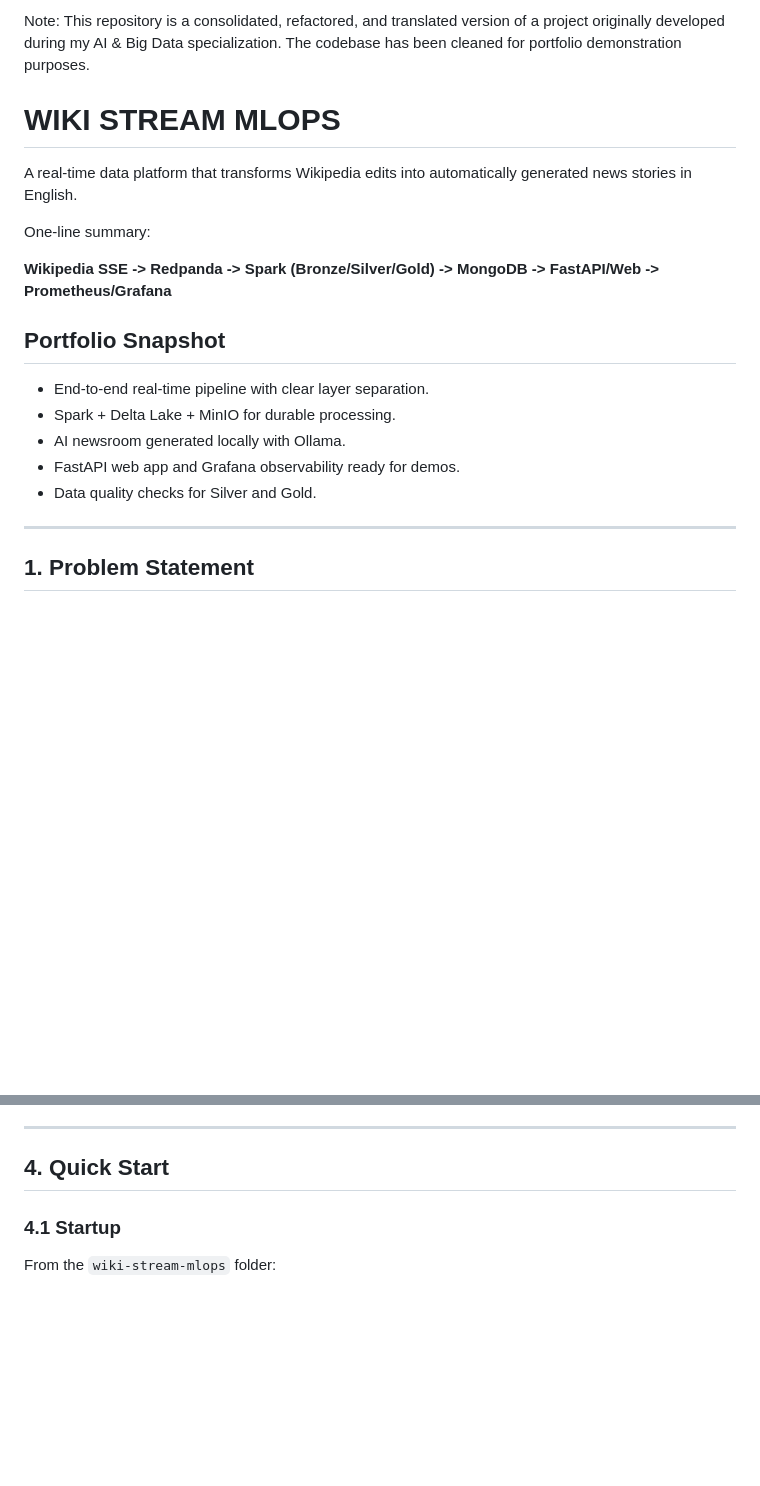
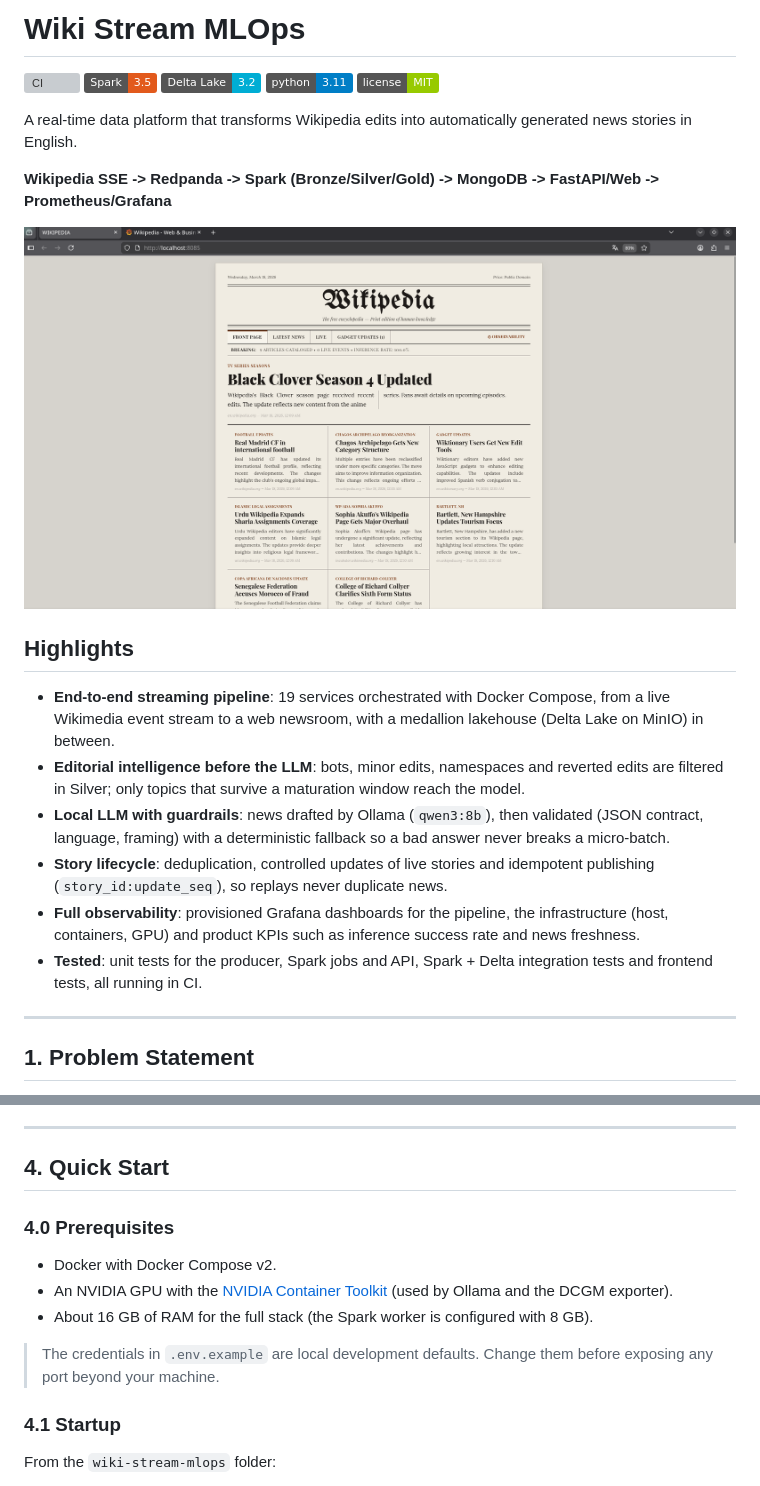
Before and after one commit to JesusJimenez01/wiki-stream-mlops, a Markdown page: README.md, 2 parts joined by grey strips. Drawn GitHub-style; badges without logos; blank space fills up the shorter version; grey boxes are pictures that could not be loaded.

```diff
--- a/README.md
+++ b/README.md
@@ -1,20 +1,31 @@
-Note: This repository is a consolidated, refactored, and translated version of a project originally developed during my AI & Big Data specialization. The codebase has been cleaned for portfolio demonstration purposes.
+# Wiki Stream MLOps
 
-# WIKI STREAM MLOPS
+[![CI](https://github.com/JesusJimenez01/wiki-stream-mlops/actions/workflows/ci.yml/badge.svg)](https://github.com/JesusJimenez01/wiki-stream-mlops/actions/workflows/ci.yml)
+![Spark](https://img.shields.io/badge/Spark-3.5-E25A1C)
+![Delta Lake](https://img.shields.io/badge/Delta_Lake-3.2-00ADD4)
+![Python](https://img.shields.io/badge/python-3.11-blue)
+[![License: MIT](https://img.shields.io/badge/license-MIT-green)](LICENSE)
 
 A real-time data platform that transforms Wikipedia edits into automatically generated news stories in English.
 
-One-line summary:
-
 **Wikipedia SSE -> Redpanda -> Spark (Bronze/Silver/Gold) -> MongoDB -> FastAPI/Web -> Prometheus/Grafana**
 
-## Portfolio Snapshot
+![Wiki Stream newsroom](screenshots/web.png)
 
-* End-to-end real-time pipeline with clear layer separation.
-* Spark + Delta Lake + MinIO for durable processing.
-* AI newsroom generated locally with Ollama.
-* FastAPI web app and Grafana observability ready for demos.
-* Data quality checks for Silver and Gold.
+## Highlights
+
+* **End-to-end streaming pipeline**: 19 services orchestrated with Docker Compose, from a live
+  Wikimedia event stream to a web newsroom, with a medallion lakehouse (Delta Lake on MinIO) in between.
+* **Editorial intelligence before the LLM**: bots, minor edits, namespaces and reverted edits are
+  filtered in Silver; only topics that survive a maturation window reach the model.
+* **Local LLM with guardrails**: news drafted by Ollama (`qwen3:8b`), then validated (JSON contract,
+  language, framing) with a deterministic fallback so a bad answer never breaks a micro-batch.
+* **Story lifecycle**: deduplication, controlled updates of live stories and idempotent publishing
+  (`story_id:update_seq`), so replays never duplicate news.
+* **Full observability**: provisioned Grafana dashboards for the pipeline, the infrastructure (host,
+  containers, GPU) and product KPIs such as inference success rate and news freshness.
+* **Tested**: unit tests for the producer, Spark jobs and API, Spark + Delta integration tests and frontend tests,
+  all running in CI.
 
 ---
 
@@ -84,6 +113,16 @@ Academic goal: to demonstrate an end-to-end Big Data flow focusing on data quali
 ---
 
 ## 4. Quick Start
+
+### 4.0 Prerequisites
+
+* Docker with Docker Compose v2.
+* An NVIDIA GPU with the [NVIDIA Container Toolkit](https://docs.nvidia.com/datacenter/cloud-native/container-toolkit/)
+  (used by Ollama and the DCGM exporter).
+* About 16 GB of RAM for the full stack (the Spark worker is configured with 8 GB).
+
+> The credentials in `.env.example` are local development defaults. Change them before exposing
+> any port beyond your machine.
 
 ### 4.1 Startup
 
```
Also changed, not shown: other parts of README.md (+72 -6 lines).
